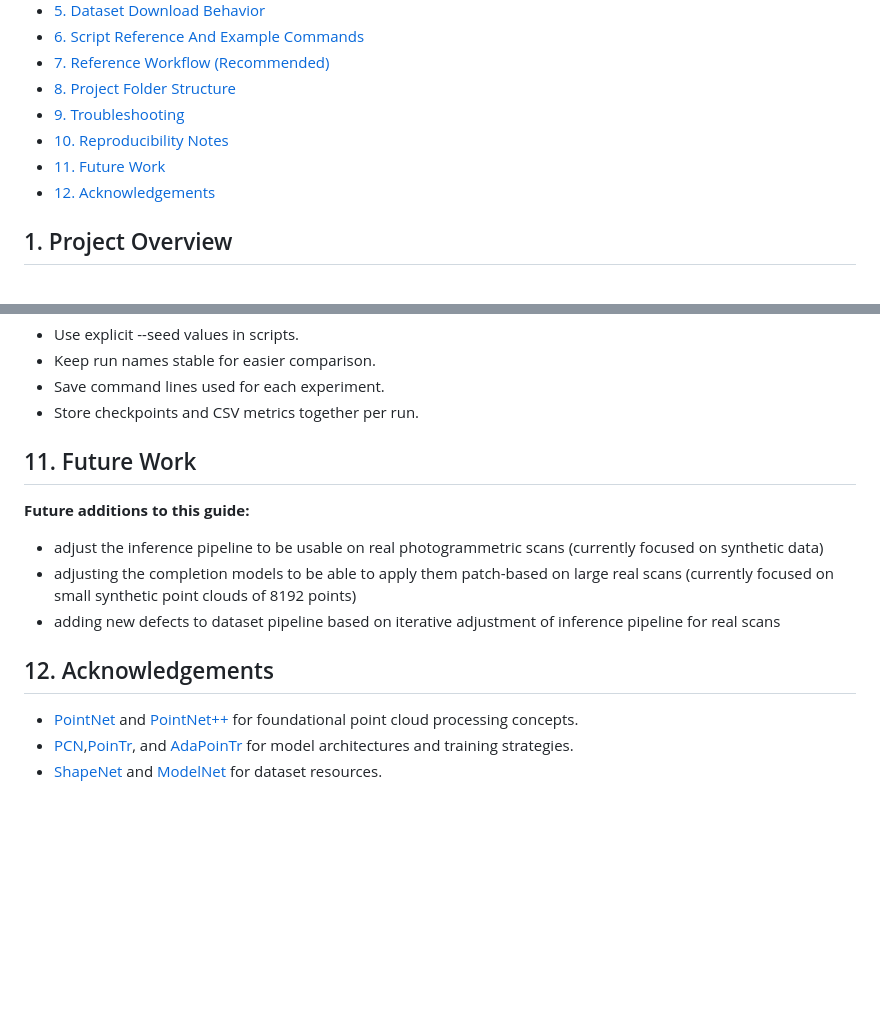
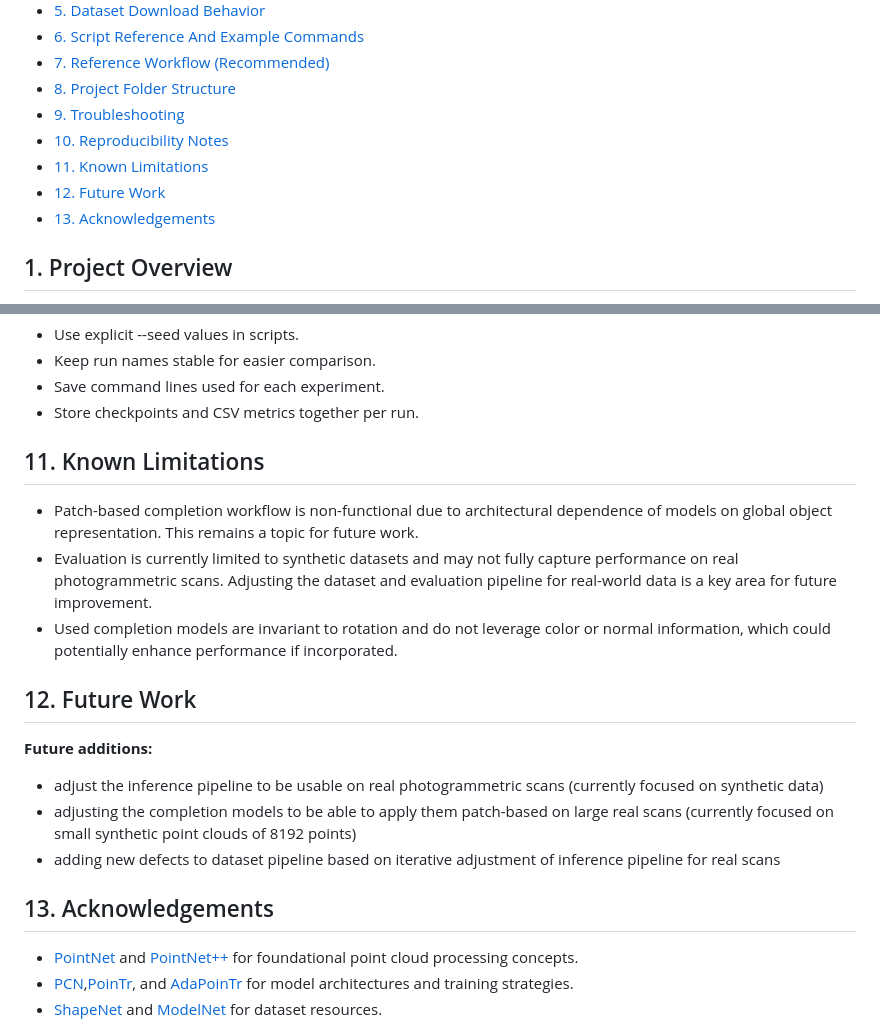
Before and after one commit to matejkrenek/BIT-thesis, a Markdown page: README.md, 2 parts joined by grey strips. Rendered like a GitHub page; blank space fills up the shorter version.

```diff
--- a/README.md
+++ b/README.md
@@ -21,8 +21,9 @@ This document is a practical user manual for running the BIT Thesis project. It
 - [8. Project Folder Structure](#8-project-folder-structure)
 - [9. Troubleshooting](#9-troubleshooting)
 - [10. Reproducibility Notes](#10-reproducibility-notes)
-- [11. Future Work](#11-future-work)
-- [12. Acknowledgements](#12-acknowledgements)
+- [11. Known Limitations](#11-known-limitations)
+- [12. Future Work](#12-future-work)
+- [13. Acknowledgements](#13-acknowledgements)
 
 ## 1. Project Overview
 
@@ -471,15 +472,21 @@ Following section provides a high-level overview of the project folder structure
 - Save command lines used for each experiment.
 - Store checkpoints and CSV metrics together per run.
 
-## 11. Future Work
+## 11. Known Limitations
 
-**Future additions to this guide:**
+- Patch-based completion workflow is non-functional due to architectural dependence of models on global object representation. This remains a topic for future work.
+- Evaluation is currently limited to synthetic datasets and may not fully capture performance on real photogrammetric scans. Adjusting the dataset and evaluation pipeline for real-world data is a key area for future improvement.
+- Used completion models are invariant to rotation and do not leverage color or normal information, which could potentially enhance performance if incorporated.
+
+## 12. Future Work
+
+**Future additions:**
 
 - adjust the inference pipeline to be usable on real photogrammetric scans (currently focused on synthetic data)
 - adjusting the completion models to be able to apply them patch-based on large real scans (currently focused on small synthetic point clouds of 8192 points)
 - adding new defects to dataset pipeline based on iterative adjustment of inference pipeline for real scans
 
-## 12. Acknowledgements
+## 13. Acknowledgements
 
 - [PointNet](https://arxiv.org/abs/1612.00593) and [PointNet++](https://arxiv.org/abs/1706.02413) for foundational point cloud processing concepts.
 - [PCN](https://arxiv.org/abs/1808.00671),[PoinTr](https://arxiv.org/abs/2108.08839), and [AdaPoinTr](https://arxiv.org/abs/2301.04545) for model architectures and training strategies.
```
